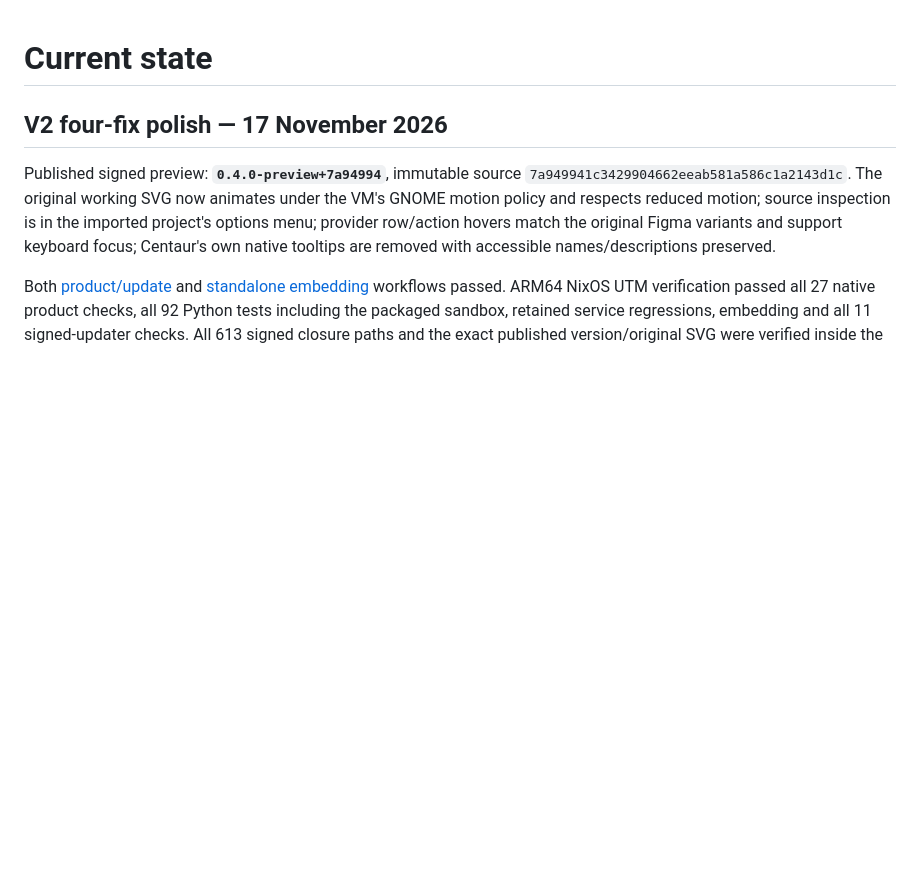
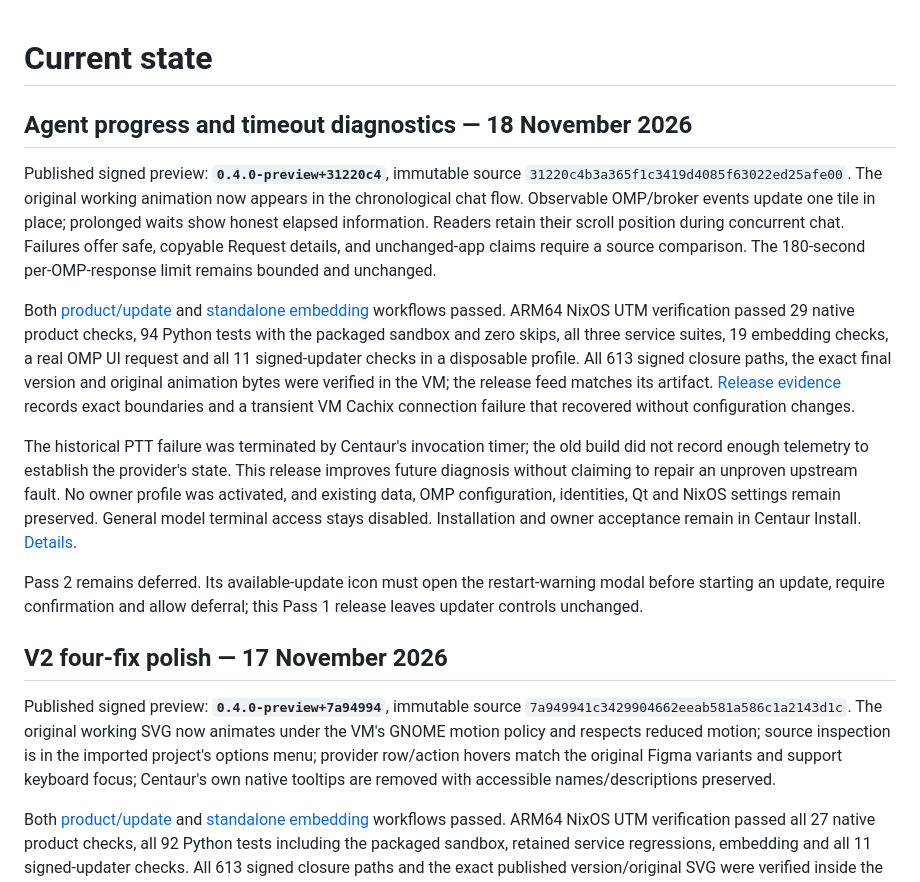
Before and after one commit to mattatgit/Centaur, a Markdown page: docs/CURRENT.md, the part around the change. Drawn GitHub-style; blank space fills up the shorter version.

Commit message:
Record signed agent progress release and NixOS verification

```diff
--- a/docs/CURRENT.md
+++ b/docs/CURRENT.md
@@ -1,4 +1,37 @@
 # Current state
+
+## Agent progress and timeout diagnostics — 18 November 2026
+
+Published signed preview: **`0.4.0-preview+31220c4`**, immutable source
+`31220c4b3a365f1c3419d4085f63022ed25afe00`. The original working animation now
+appears in the chronological chat flow. Observable OMP/broker events update one
+tile in place; prolonged waits show honest elapsed information. Readers retain
+their scroll position during concurrent chat. Failures offer safe, copyable
+Request details, and unchanged-app claims require a source comparison. The
+180-second per-OMP-response limit remains bounded and unchanged.
+
+Both [product/update](https://github.com/mattatgit/Centaur/actions/runs/44210383784)
+and [standalone embedding](https://github.com/mattatgit/Centaur/actions/runs/44210383947)
+workflows passed. ARM64 NixOS UTM verification passed 29 native product checks,
+94 Python tests with the packaged sandbox and zero skips, all three service
+suites, 19 embedding checks, a real OMP UI request and all 11 signed-updater
+checks in a disposable profile. All 613 signed closure paths, the exact final
+version and original animation bytes were verified in the VM; the release feed
+matches its artifact. [Release evidence](evidence/gtk4-agent-progress-2026-11-18/release-verification.json)
+records exact boundaries and a transient VM Cachix connection failure that
+recovered without configuration changes.
+
+The historical PTT failure was terminated by Centaur's invocation timer; the old
+build did not record enough telemetry to establish the provider's state. This
+release improves future diagnosis without claiming to repair an unproven
+upstream fault. No owner profile was activated, and existing data, OMP
+configuration, identities, Qt and NixOS settings remain preserved. General
+model terminal access stays disabled. Installation and owner acceptance remain
+in Centaur Install. [Details](GTK4_AGENT_PROGRESS.md).
+
+Pass 2 remains deferred. Its available-update icon must open the restart-warning
+modal before starting an update, require confirmation and allow deferral; this
+Pass 1 release leaves updater controls unchanged.
 
 ## V2 four-fix polish — 17 November 2026
 
```
Also changed, not shown: docs/GTK4_AGENT_PROGRESS.md (+25 -2 lines), docs/evidence/gtk4-agent-progress-2026-11-18/vm-signed-updated-app.png (added), 8 other files.
